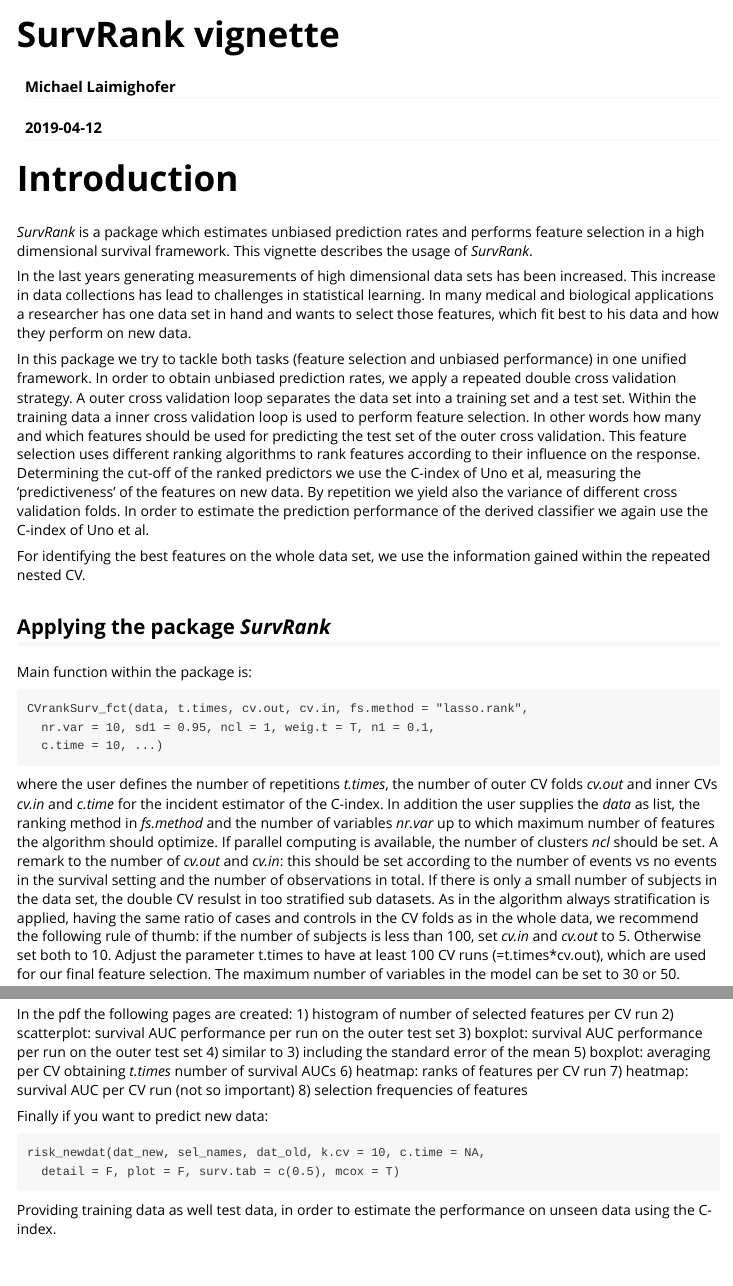
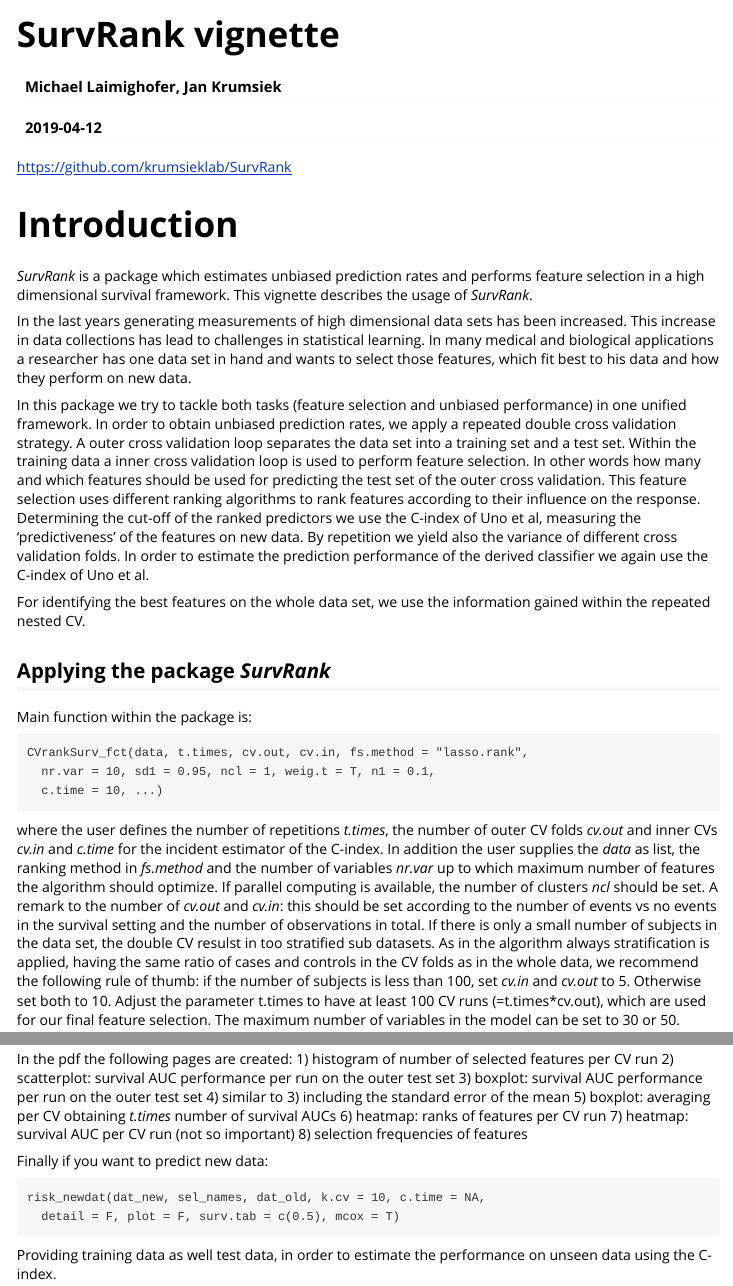
Before and after one commit to krumsieklab/SurvRank, an R Markdown document (vignettes/SurvRank.Rmd): the page in a window 1100 px wide, from its top, and a second part further down, joined at a grey line. Rendered offline with R 4.5, knitr and Pandoc, with nearby package versions; the code chunks are not run, so their results and figures are left out.

Commit message:
Updated readme and vignette for github move

```diff
--- a/vignettes/SurvRank.Rmd
+++ b/vignettes/SurvRank.Rmd
@@ -1,6 +1,6 @@
 ---
 title: "SurvRank vignette"
-author: "Michael Laimighofer"
+author: "Michael Laimighofer, Jan Krumsiek"
 date: "`r Sys.Date()`"
 output: rmarkdown::html_vignette
 vignette: >
@@ -8,6 +8,9 @@ vignette: >
   %\VignetteEngine{knitr::rmarkdown}
   %\VignetteEncoding{UTF-8}
 ---
+
+https://github.com/krumsieklab/SurvRank
+<br /><br />
 
 # Introduction
 
```
Also changed, not shown: README.md.
